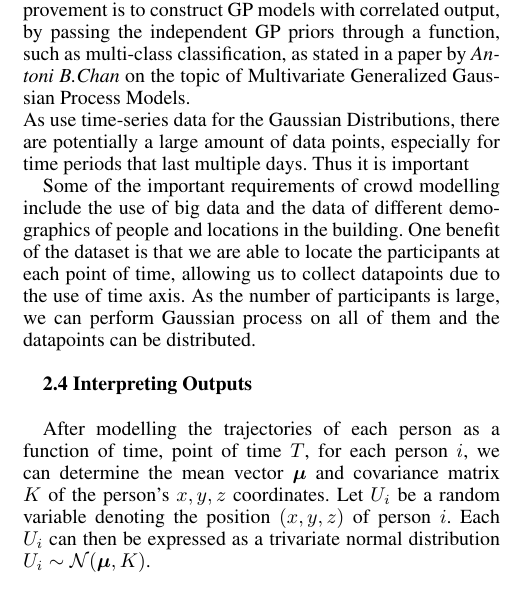
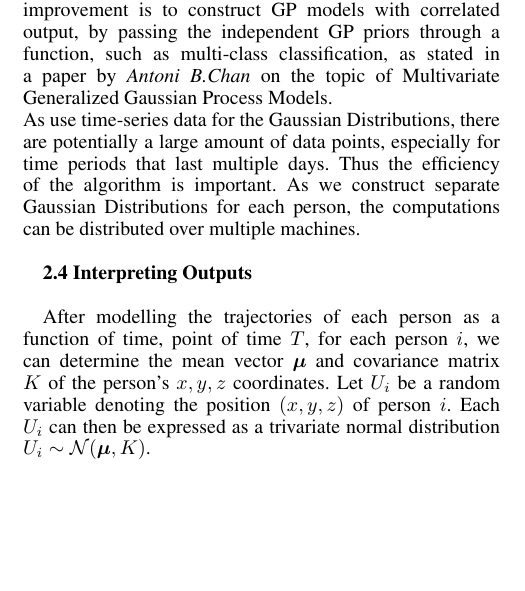
Before and after one commit to Ohohcakester/cs4246-project, a LaTeX paper (report/report.tex): part of one column of page 2 of 6, cut so that both start at the same text, the shorter picture padded with empty space. Compiled offline with pdfLaTeX.

Commit message:
autocommit report

```diff
--- a/report/report.tex
+++ b/report/report.tex
@@ -75,11 +75,7 @@ Gaussian process model fits our application well as we can can specify the varia
 
 A requirement of our task is a Gaussian Process model with multiple outputs, namely the $x$, $y$ and $z$ coordinates of each person. Our experiment uses a simple multivariate model which applies a separate GP to each dimension, thus assuming statistical independence between the three dimensions. However, the actual coordinates are likely to have a significant correlation and structure. Thus, one possible improvement is to construct GP models with correlated output, by passing the independent GP priors through a function, such as multi-class classification, as stated in a paper by {\it Antoni B.Chan} on the topic of Multivariate Generalized Gaussian Process Models. \\
 % Some repeated information from Section 4.2 "Real world dataset"? I think we shouldn't talk about our dataset here. here is for general datasets
-As use time-series data for the Gaussian Distributions, there are potentially a large amount of data points, especially for time periods that last multiple days. Thus it is important
-
-Some of the important requirements of crowd modelling include the use of big data and the data of different demographics of people and locations in the building. One benefit of the dataset is that we are able to locate the participants at each point of time, allowing us to collect datapoints due to the use of time axis. As the number of participants is large, we can perform Gaussian process on all of them and the datapoints can be distributed. \\
-
-
+As use time-series data for the Gaussian Distributions, there are potentially a large amount of data points, especially for time periods that last multiple days. Thus the efficiency of the algorithm is important. As we construct separate Gaussian Distributions for each person, the computations can be distributed over multiple machines.\\
 
 {\bf2.4  Interpreting Outputs} \\
 
```
